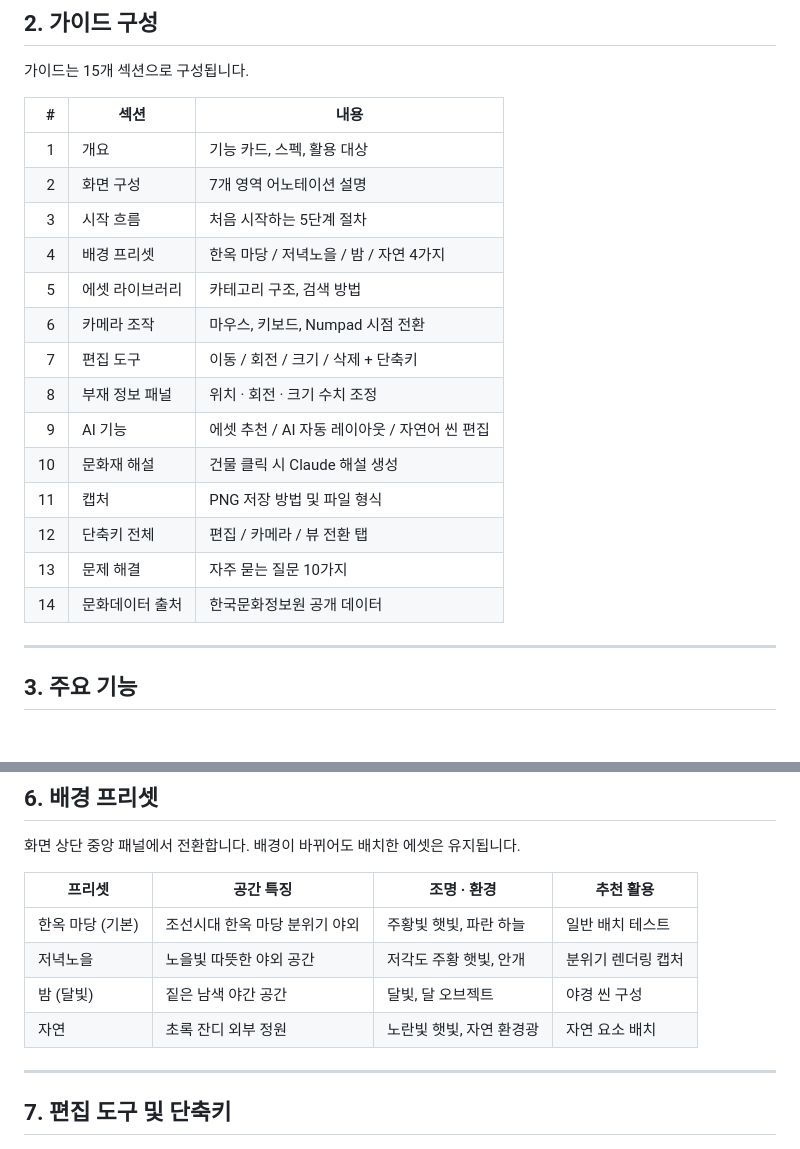
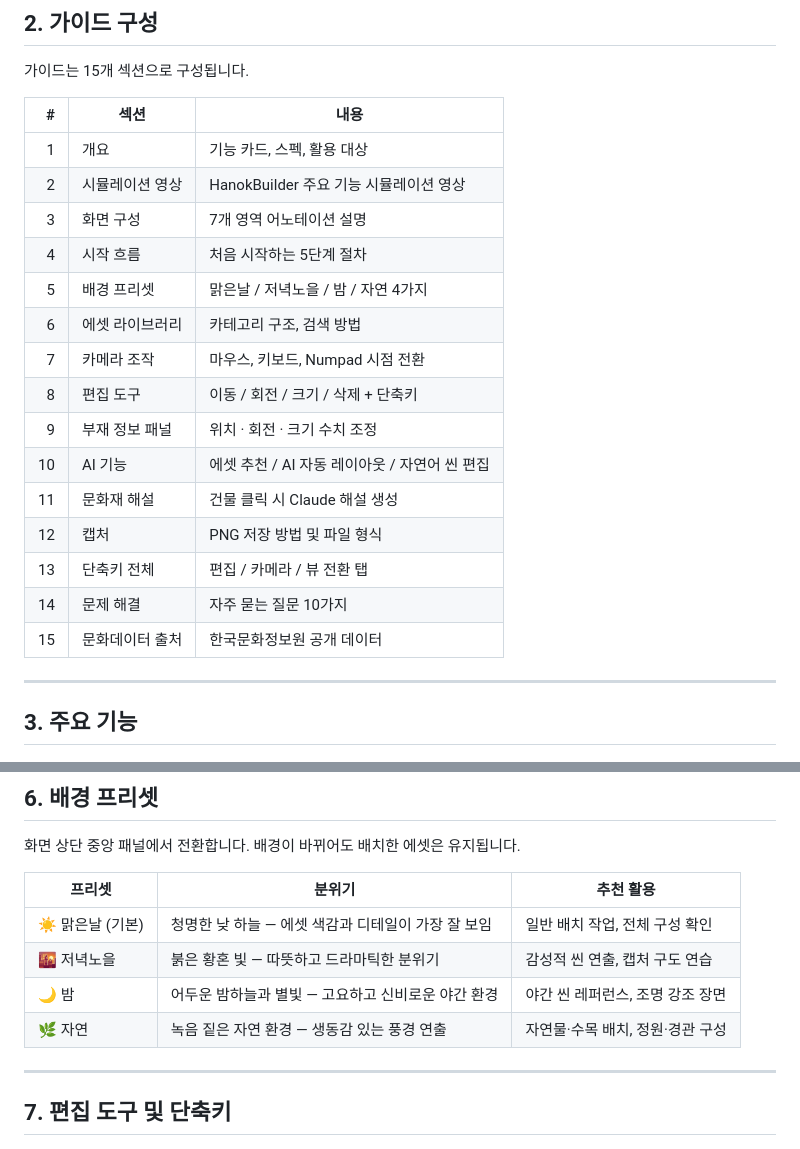
Before and after one commit to Chunbae-A/HanokBuilder-guide, a Markdown page: README.md, 2 parts joined by grey strips. Rendered like a GitHub page.

Commit message:
update README: sync sections with guide, fix preset names
- add 시뮬레이션 영상 as section #2, renumber #3-#15
- fix 배경 프리셋 table: rename 한옥 마당 → 맑은날, remove 공간 특징 column, match freeset1~4 descriptions

Co-Authored-By: Claude Sonnet 4.6 <noreply@anthropic.com>

```diff
--- a/README.md
+++ b/README.md
@@ -65,19 +65,20 @@ HanokBuilder는 Unity 6 기반으로 개발된 한국 전통 건축 공간 3D
 | # | 섹션 | 내용 |
 | ---: | --- | --- |
 | 1 | 개요 | 기능 카드, 스펙, 활용 대상 |
-| 2 | 화면 구성 | 7개 영역 어노테이션 설명 |
-| 3 | 시작 흐름 | 처음 시작하는 5단계 절차 |
-| 4 | 배경 프리셋 | 한옥 마당 / 저녁노을 / 밤 / 자연 4가지 |
-| 5 | 에셋 라이브러리 | 카테고리 구조, 검색 방법 |
-| 6 | 카메라 조작 | 마우스, 키보드, Numpad 시점 전환 |
-| 7 | 편집 도구 | 이동 / 회전 / 크기 / 삭제 + 단축키 |
-| 8 | 부재 정보 패널 | 위치 · 회전 · 크기 수치 조정 |
-| 9 | AI 기능 | 에셋 추천 / AI 자동 레이아웃 / 자연어 씬 편집 |
-| 10 | 문화재 해설 | 건물 클릭 시 Claude 해설 생성 |
-| 11 | 캡처 | PNG 저장 방법 및 파일 형식 |
-| 12 | 단축키 전체 | 편집 / 카메라 / 뷰 전환 탭 |
-| 13 | 문제 해결 | 자주 묻는 질문 10가지 |
-| 14 | 문화데이터 출처 | 한국문화정보원 공개 데이터 |
+| 2 | 시뮬레이션 영상 | HanokBuilder 주요 기능 시뮬레이션 영상 |
+| 3 | 화면 구성 | 7개 영역 어노테이션 설명 |
+| 4 | 시작 흐름 | 처음 시작하는 5단계 절차 |
+| 5 | 배경 프리셋 | 맑은날 / 저녁노을 / 밤 / 자연 4가지 |
+| 6 | 에셋 라이브러리 | 카테고리 구조, 검색 방법 |
+| 7 | 카메라 조작 | 마우스, 키보드, Numpad 시점 전환 |
+| 8 | 편집 도구 | 이동 / 회전 / 크기 / 삭제 + 단축키 |
+| 9 | 부재 정보 패널 | 위치 · 회전 · 크기 수치 조정 |
+| 10 | AI 기능 | 에셋 추천 / AI 자동 레이아웃 / 자연어 씬 편집 |
+| 11 | 문화재 해설 | 건물 클릭 시 Claude 해설 생성 |
+| 12 | 캡처 | PNG 저장 방법 및 파일 형식 |
+| 13 | 단축키 전체 | 편집 / 카메라 / 뷰 전환 탭 |
+| 14 | 문제 해결 | 자주 묻는 질문 10가지 |
+| 15 | 문화데이터 출처 | 한국문화정보원 공개 데이터 |
 
 ---
 
@@ -204,12 +205,12 @@ API 키는 [console.anthropic.com](https://console.anthropic.com)에서 발급(`
 
 화면 상단 중앙 패널에서 전환합니다. 배경이 바뀌어도 배치한 에셋은 유지됩니다.
 
-| 프리셋 | 공간 특징 | 조명 · 환경 | 추천 활용 |
-| --- | --- | --- | --- |
-| 한옥 마당 (기본) | 조선시대 한옥 마당 분위기 야외 | 주황빛 햇빛, 파란 하늘 | 일반 배치 테스트 |
-| 저녁노을 | 노을빛 따뜻한 야외 공간 | 저각도 주황 햇빛, 안개 | 분위기 렌더링 캡처 |
-| 밤 (달빛) | 짙은 남색 야간 공간 | 달빛, 달 오브젝트 | 야경 씬 구성 |
-| 자연 | 초록 잔디 외부 정원 | 노란빛 햇빛, 자연 환경광 | 자연 요소 배치 |
+| 프리셋 | 분위기 | 추천 활용 |
+| --- | --- | --- |
+| ☀️ 맑은날 (기본) | 청명한 낮 하늘 — 에셋 색감과 디테일이 가장 잘 보임 | 일반 배치 작업, 전체 구성 확인 |
+| 🌇 저녁노을 | 붉은 황혼 빛 — 따뜻하고 드라마틱한 분위기 | 감성적 씬 연출, 캡처 구도 연습 |
+| 🌙 밤 | 어두운 밤하늘과 별빛 — 고요하고 신비로운 야간 환경 | 야간 씬 레퍼런스, 조명 강조 장면 |
+| 🌿 자연 | 녹음 짙은 자연 환경 — 생동감 있는 풍경 연출 | 자연물·수목 배치, 정원·경관 구성 |
 
 ---
 
```
